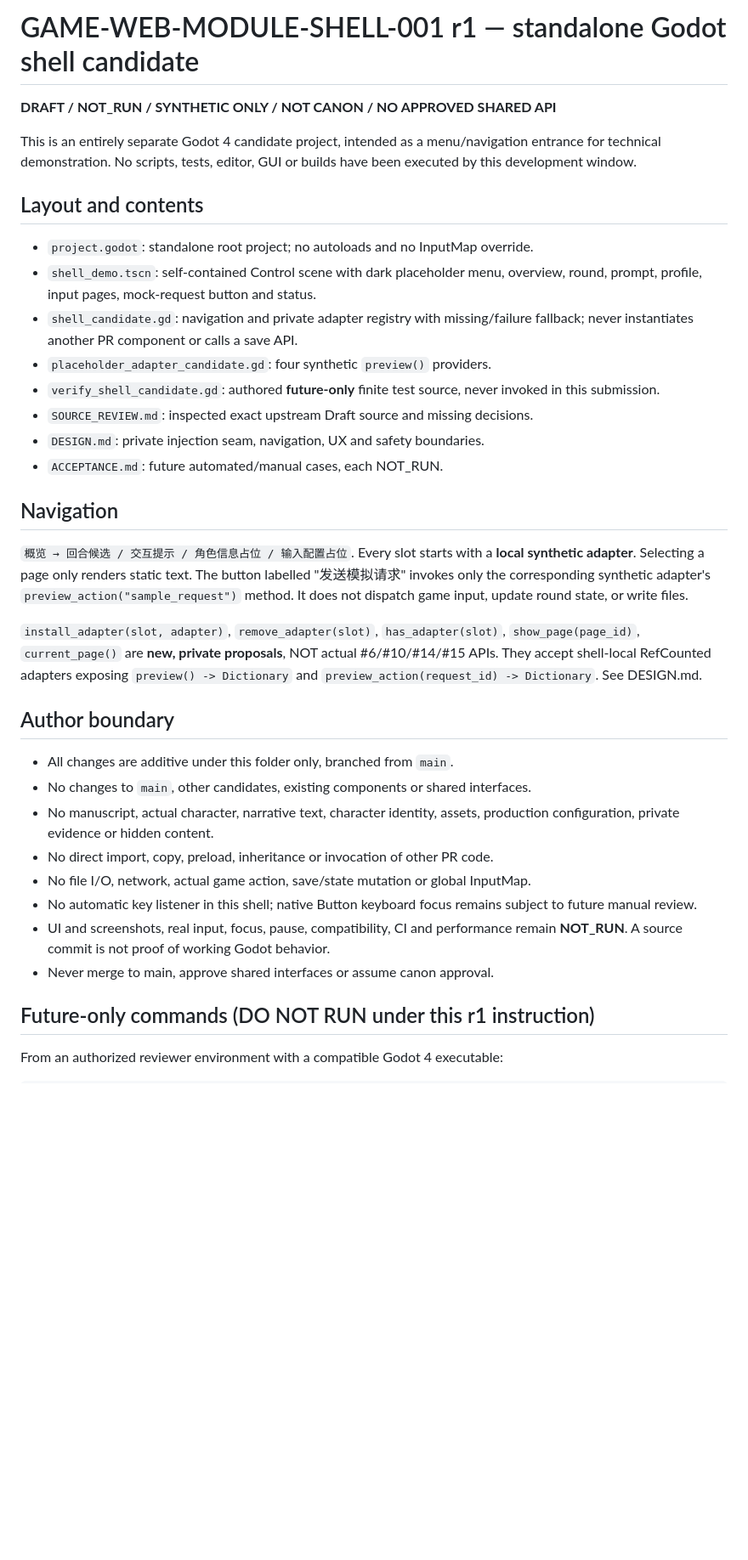
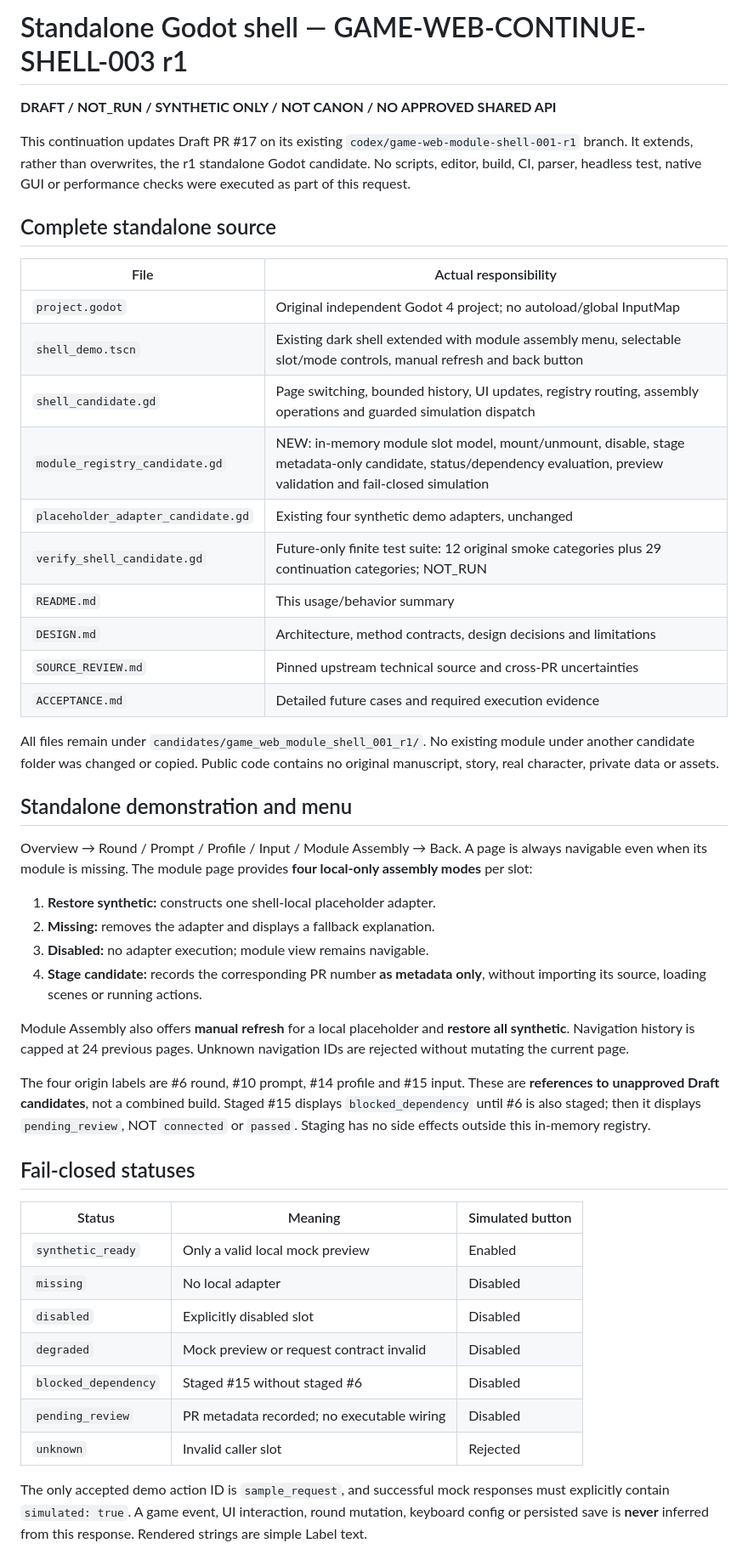
Before and after one commit to cao772/game, a Markdown page: candidates/game_web_module_shell_001_r1/README.md, the part around one of its changes. Shown at 85% size. Drawn GitHub-style; blank space fills up the shorter version.

Commit message:
docs(shell): record continuation implementation and independent design decisions (NOT_RUN)

```diff
--- a/candidates/game_web_module_shell_001_r1/README.md
+++ b/candidates/game_web_module_shell_001_r1/README.md
@@ -1,53 +1,67 @@
-# GAME-WEB-MODULE-SHELL-001 r1 — standalone Godot shell candidate
+# Standalone Godot shell — GAME-WEB-CONTINUE-SHELL-003 r1
 
 **DRAFT / NOT_RUN / SYNTHETIC ONLY / NOT CANON / NO APPROVED SHARED API**
 
-This is an entirely separate Godot 4 candidate project, intended as a menu/navigation
-entrance for technical demonstration. No scripts, tests, editor, GUI or builds have
-been executed by this development window.
+This continuation updates Draft PR #17 on its existing `codex/game-web-module-shell-001-r1`
+branch. It extends, rather than overwrites, the r1 standalone Godot candidate.
+No scripts, editor, build, CI, parser, headless test, native GUI or performance
+checks were executed as part of this request.
 
-## Layout and contents
+## Complete standalone source
 
-- `project.godot`: standalone root project; no autoloads and no InputMap override.
-- `shell_demo.tscn`: self-contained Control scene with dark placeholder menu,
-  overview, round, prompt, profile, input pages, mock-request button and status.
-- `shell_candidate.gd`: navigation and private adapter registry with missing/failure
-  fallback; never instantiates another PR component or calls a save API.
-- `placeholder_adapter_candidate.gd`: four synthetic `preview()` providers.
-- `verify_shell_candidate.gd`: authored **future-only** finite test source,
-  never invoked in this submission.
-- `SOURCE_REVIEW.md`: inspected exact upstream Draft source and missing decisions.
-- `DESIGN.md`: private injection seam, navigation, UX and safety boundaries.
-- `ACCEPTANCE.md`: future automated/manual cases, each NOT_RUN.
+| File | Actual responsibility |
+|---|---|
+| `project.godot` | Original independent Godot 4 project; no autoload/global InputMap |
+| `shell_demo.tscn` | Existing dark shell extended with module assembly menu, selectable slot/mode controls, manual refresh and back button |
+| `shell_candidate.gd` | Page switching, bounded history, UI updates, registry routing, assembly operations and guarded simulation dispatch |
+| `module_registry_candidate.gd` | NEW: in-memory module slot model, mount/unmount, disable, stage metadata-only candidate, status/dependency evaluation, preview validation and fail-closed simulation |
+| `placeholder_adapter_candidate.gd` | Existing four synthetic demo adapters, unchanged |
+| `verify_shell_candidate.gd` | Future-only finite test suite: 12 original smoke categories plus 29 continuation categories; NOT_RUN |
+| `README.md` | This usage/behavior summary |
+| `DESIGN.md` | Architecture, method contracts, design decisions and limitations |
+| `SOURCE_REVIEW.md` | Pinned upstream technical source and cross-PR uncertainties |
+| `ACCEPTANCE.md` | Detailed future cases and required execution evidence |
 
-## Navigation
+All files remain under `candidates/game_web_module_shell_001_r1/`. No existing
+module under another candidate folder was changed or copied. Public code
+contains no original manuscript, story, real character, private data or assets.
 
-`概览 → 回合候选 / 交互提示 / 角色信息占位 / 输入配置占位`.
-Every slot starts with a **local synthetic adapter**. Selecting a page only renders
-static text. The button labelled "发送模拟请求" invokes only the corresponding
-synthetic adapter's `preview_action("sample_request")` method.
-It does not dispatch game input, update round state, or write files.
+## Standalone demonstration and menu
 
-`install_adapter(slot, adapter)`, `remove_adapter(slot)`,
-`has_adapter(slot)`, `show_page(page_id)`, `current_page()` are **new,
-private proposals**, NOT actual #6/#10/#14/#15 APIs. They accept shell-local
-RefCounted adapters exposing `preview() -> Dictionary` and
-`preview_action(request_id) -> Dictionary`. See DESIGN.md.
+Overview → Round / Prompt / Profile / Input / Module Assembly → Back.
+A page is always navigable even when its module is missing. The module page
+provides **four local-only assembly modes** per slot:
 
-## Author boundary
+1. **Restore synthetic:** constructs one shell-local placeholder adapter.
+2. **Missing:** removes the adapter and displays a fallback explanation.
+3. **Disabled:** no adapter execution; module view remains navigable.
+4. **Stage candidate:** records the corresponding PR number **as metadata
+   only**, without importing its source, loading scenes or running actions.
 
-- All changes are additive under this folder only, branched from `main`.
-- No changes to `main`, other candidates, existing components or shared interfaces.
-- No manuscript, actual character, narrative text, character identity, assets,
-  production configuration, private evidence or hidden content.
-- No direct import, copy, preload, inheritance or invocation of other PR code.
-- No file I/O, network, actual game action, save/state mutation or global InputMap.
-- No automatic key listener in this shell; native Button keyboard focus remains
-  subject to future manual review.
-- UI and screenshots, real input, focus, pause, compatibility, CI and performance
-  remain **NOT_RUN**. A source commit is not proof of working Godot behavior.
-- Never merge to main, approve shared interfaces or assume canon approval.
+Module Assembly also offers **manual refresh** for a local placeholder and
+**restore all synthetic**. Navigation history is capped at 24 previous pages.
+Unknown navigation IDs are rejected without mutating the current page.
 
-## Future-only commands (DO NOT RUN under this r1 instruction)
+The four origin labels are #6 round, #10 prompt, #14 profile and #15 input.
+These are **references to unapproved Draft candidates**, not a combined build.
+Staged #15 displays `blocked_dependency` until #6 is also staged; then it
+displays `pending_review`, NOT `connected` or `passed`. Staging has no
+side effects outside this in-memory registry.
 
-From an authorized reviewer environment with a compatible Godot 4 executable:
+## Fail-closed statuses
+
+| Status | Meaning | Simulated button |
+|---|---|---|
+| `synthetic_ready` | Only a valid local mock preview | Enabled |
+| `missing` | No local adapter | Disabled |
+| `disabled` | Explicitly disabled slot | Disabled |
+| `degraded` | Mock preview or request contract invalid | Disabled |
+| `blocked_dependency` | Staged #15 without staged #6 | Disabled |
+| `pending_review` | PR metadata recorded; no executable wiring | Disabled |
+| `unknown` | Invalid caller slot | Rejected |
+
+The only accepted demo action ID is `sample_request`, and successful mock
+responses must explicitly contain `simulated: true`. A game event, UI
+interaction, round mutation, keyboard config or persisted save is **never**
+inferred from this response. Rendered strings are simple Label text.
+
```
Also changed, not shown: other parts of candidates/game_web_module_shell_001_r1/README.md (+41 -11 lines).
